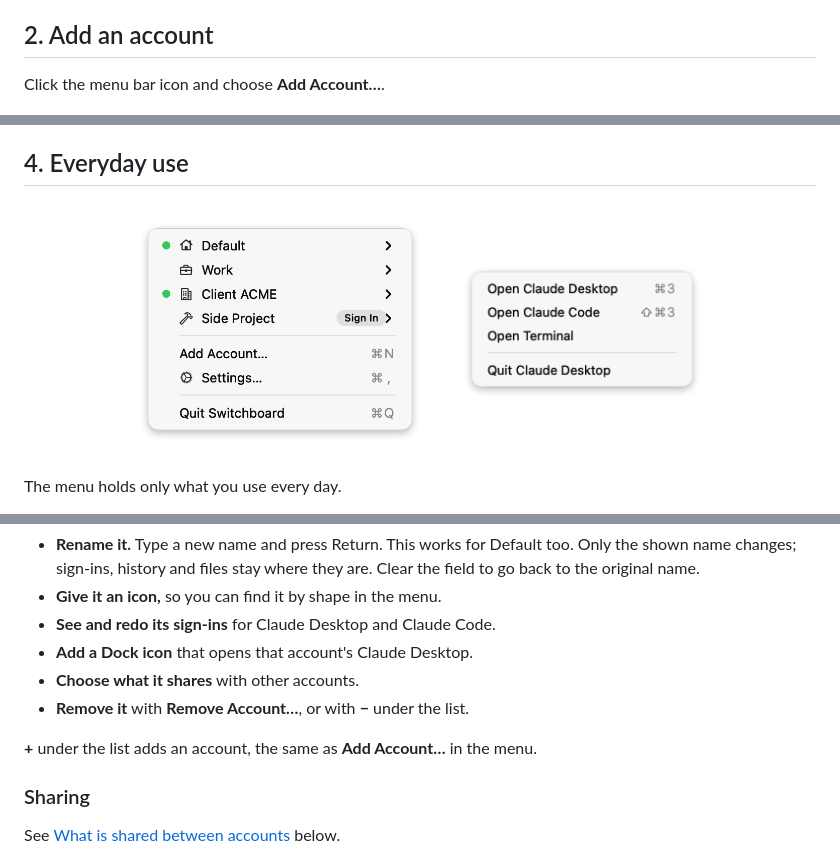
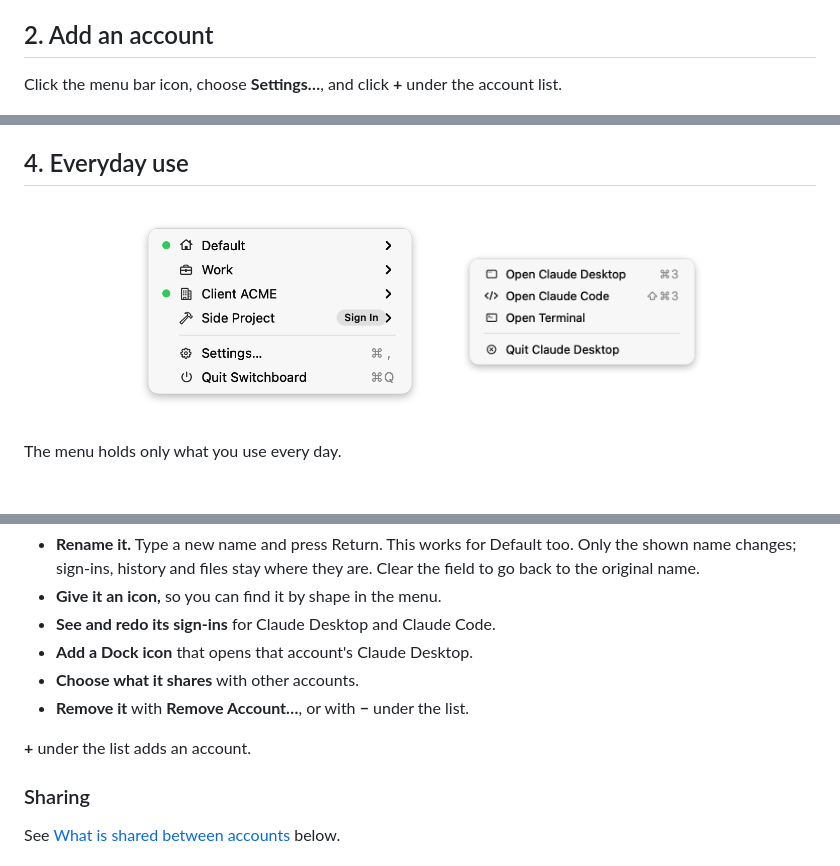
Before and after one commit to Haffaz/switchboard, a Markdown page: docs/getting-started.md, 3 parts joined by grey strips. Drawn GitHub-style; pictures changed too: docs/images/account-menu.png, docs/images/menu.png.

```diff
--- a/docs/getting-started.md
+++ b/docs/getting-started.md
@@ -43,7 +43,7 @@ To have it there after every restart, open **Settings…** from the menu and swi
 
 ## 2. Add an account
 
-Click the menu bar icon and choose **Add Account…**.
+Click the menu bar icon, choose **Settings…**, and click **+** under the account list.
 
 <p align="center"><img src="images/add-account.png" width="328" alt="The New Account dialog: one text field for the name"></p>
 
@@ -95,7 +95,7 @@ Pick an account on the left to:
 - **Choose what it shares** with other accounts.
 - **Remove it** with **Remove Account…**, or with **−** under the list.
 
-**+** under the list adds an account, the same as **Add Account…** in the menu.
+**+** under the list adds an account.
 
 ### Sharing
 
```
Also changed, not shown: README.md (+2 -2 lines), docs/development.md (+1 -1 lines), 1 other file.
